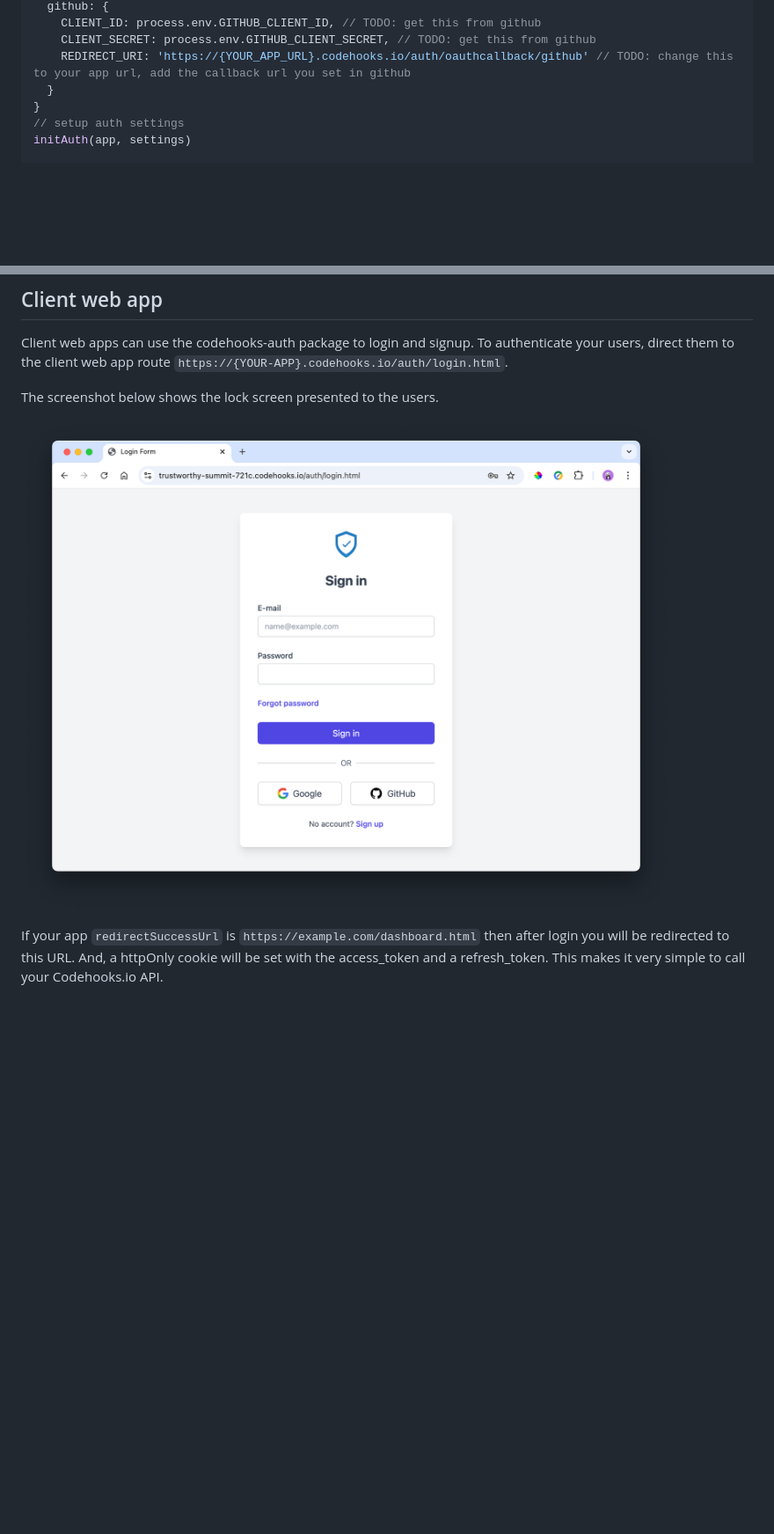
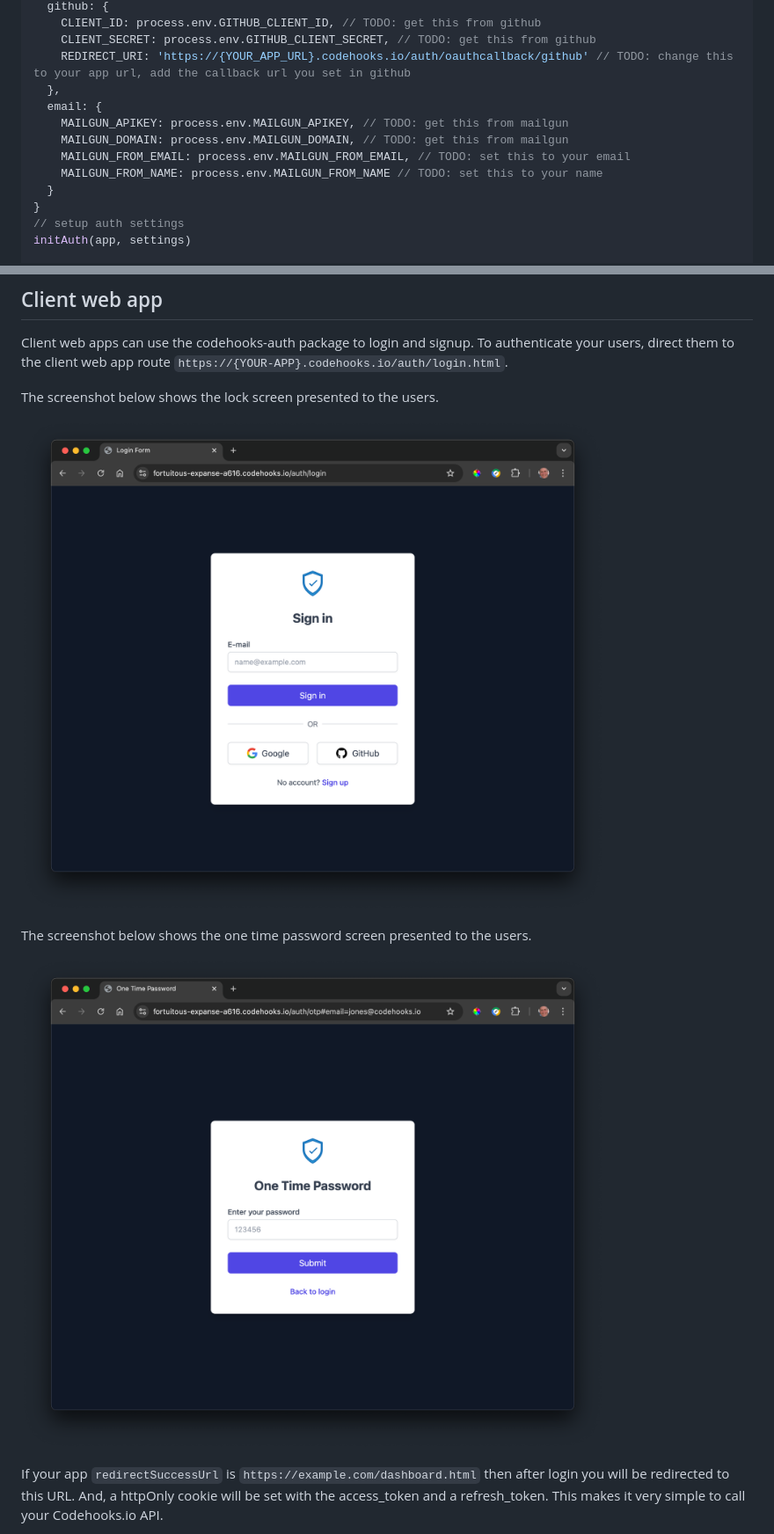
Before and after one commit to RestDB/codehooks-auth, a Markdown page: README.md, 2 parts joined by grey strips. Shown: that part at 88% size. Rendered like a GitHub page; pictures changed too: examples/images/auth-lock-screen.png, examples/images/otp-screen.png (added); blank space fills up the shorter version.

Commit message:
screen shots otp

```diff
--- a/README.md
+++ b/README.md
@@ -64,6 +64,12 @@ const settings = {
     CLIENT_ID: process.env.GITHUB_CLIENT_ID, // TODO: get this from github
     CLIENT_SECRET: process.env.GITHUB_CLIENT_SECRET, // TODO: get this from github
     REDIRECT_URI: 'https://{YOUR_APP_URL}.codehooks.io/auth/oauthcallback/github' // TODO: change this to your app url, add the callback url you set in github
+  },
+  email: {
+    MAILGUN_APIKEY: process.env.MAILGUN_APIKEY, // TODO: get this from mailgun
+    MAILGUN_DOMAIN: process.env.MAILGUN_DOMAIN, // TODO: get this from mailgun
+    MAILGUN_FROM_EMAIL: process.env.MAILGUN_FROM_EMAIL, // TODO: set this to your email
+    MAILGUN_FROM_NAME: process.env.MAILGUN_FROM_NAME // TODO: set this to your name
   }
 }
 // setup auth settings
@@ -92,6 +98,10 @@ Client web apps can use the codehooks-auth package to login and signup. To authe
 The screenshot below shows the lock screen presented to the users.
 
 ![lock-screen](./examples/images/auth-lock-screen.png)
+
+The screenshot below shows the one time password screen presented to the users.
+
+![lock-screen](./examples/images/otp-screen.png)
 
 If your app `redirectSuccessUrl` is `https://example.com/dashboard.html` then after login you will be redirected to this URL. And, a httpOnly cookie will be set with the access_token and a refresh_token. This makes it very simple to call your Codehooks.io API.
 
```
Also changed, not shown: other parts of README.md (+19 -1 lines).
